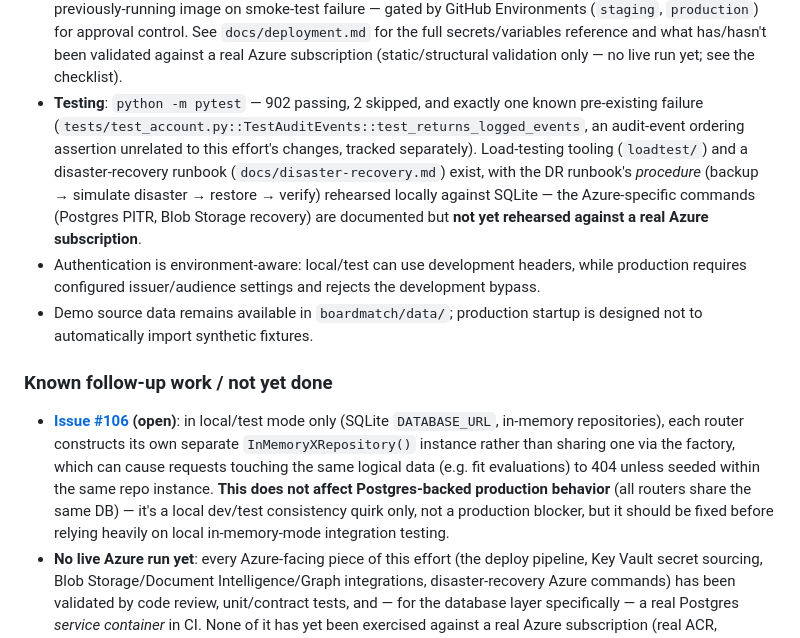
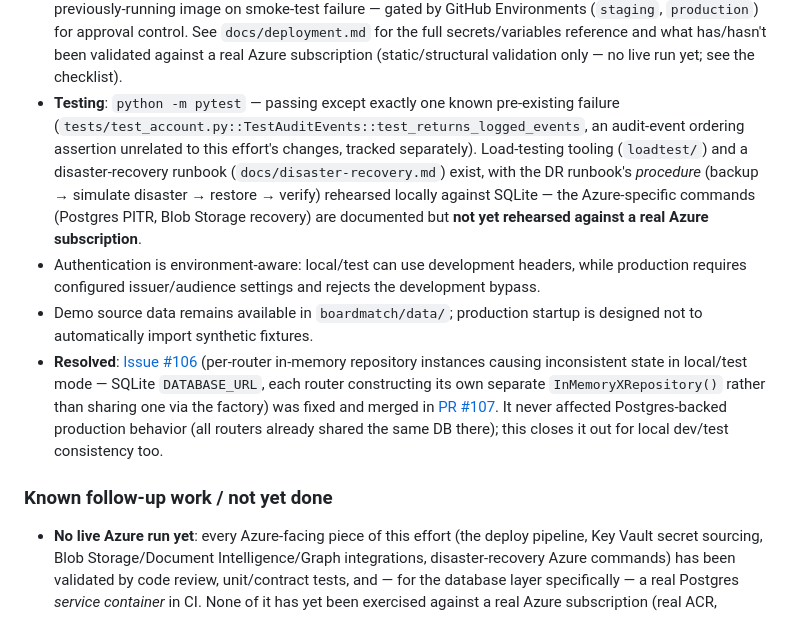
Before and after one commit to codess-aus/BoardMatch, a Markdown page: README.md, the part around the change. Drawn GitHub-style.

```diff
--- a/README.md
+++ b/README.md
@@ -72,9 +72,9 @@ before flipping real traffic to a production deployment.
   Environments (`staging`, `production`) for approval control. See `docs/deployment.md` for the
   full secrets/variables reference and what has/hasn't been validated against a real Azure
   subscription (static/structural validation only — no live run yet; see the checklist).
-- **Testing**: `python -m pytest` — 902 passing, 2 skipped, and exactly one known pre-existing
-  failure (`tests/test_account.py::TestAuditEvents::test_returns_logged_events`, an audit-event
-  ordering assertion unrelated to this effort's changes, tracked separately). Load-testing tooling
+- **Testing**: `python -m pytest` — passing except exactly one known pre-existing failure
+  (`tests/test_account.py::TestAuditEvents::test_returns_logged_events`, an audit-event ordering
+  assertion unrelated to this effort's changes, tracked separately). Load-testing tooling
   (`loadtest/`) and a disaster-recovery runbook (`docs/disaster-recovery.md`) exist, with the DR
   runbook's *procedure* (backup → simulate disaster → restore → verify) rehearsed locally against
   SQLite — the Azure-specific commands (Postgres PITR, Blob Storage recovery) are documented but
@@ -83,16 +83,16 @@ before flipping real traffic to a production deployment.
   requires configured issuer/audience settings and rejects the development bypass.
 - Demo source data remains available in `boardmatch/data/`; production startup is designed not to
   automatically import synthetic fixtures.
+- **Resolved**: [Issue #106](https://github.com/codess-aus/BoardMatch/issues/106) (per-router
+  in-memory repository instances causing inconsistent state in local/test mode — SQLite
+  `DATABASE_URL`, each router constructing its own separate `InMemoryXRepository()` rather than
+  sharing one via the factory) was fixed and merged in
+  [PR #107](https://github.com/codess-aus/BoardMatch/pull/107). It never affected Postgres-backed
+  production behavior (all routers already shared the same DB there); this closes it out for local
+  dev/test consistency too.
 
 ### Known follow-up work / not yet done
 
-- **[Issue #106](https://github.com/codess-aus/BoardMatch/issues/106) (open)**: in local/test mode
-  only (SQLite `DATABASE_URL`, in-memory repositories), each router constructs its own separate
-  `InMemoryXRepository()` instance rather than sharing one via the factory, which can cause
-  requests touching the same logical data (e.g. fit evaluations) to 404 unless seeded within the
-  same repo instance. **This does not affect Postgres-backed production behavior** (all routers
-  share the same DB) — it's a local dev/test consistency quirk only, not a production blocker, but
-  it should be fixed before relying heavily on local in-memory-mode integration testing.
 - **No live Azure run yet**: every Azure-facing piece of this effort (the deploy pipeline, Key
   Vault secret sourcing, Blob Storage/Document Intelligence/Graph integrations, disaster-recovery
   Azure commands) has been validated by code review, unit/contract tests, and — for the database
```
Also changed, not shown: docs/go-live-checklist.md (+8 -10 lines).
